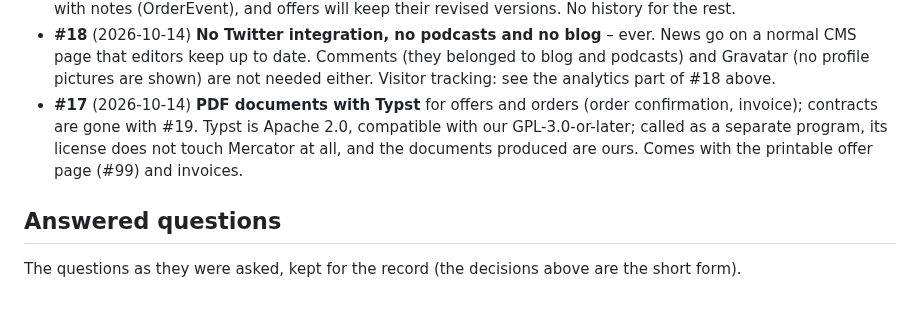
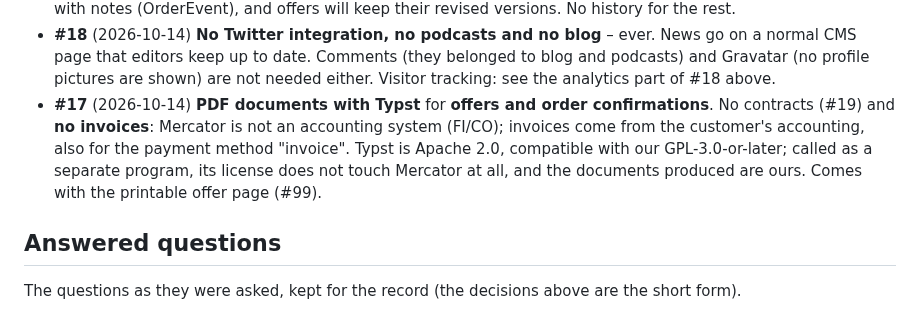
Before and after one commit to haslinger/mercator, a Markdown page: docs/roadmap-history.md, the part around the change. Rendered like a GitHub page.

Commit message:
PDFs for offers and order confirmations only; no invoices (#17)
Co-Authored-By: Claude Opus 5.5 <noreply@anthropic.com>

```diff
--- a/docs/roadmap-history.md
+++ b/docs/roadmap-history.md
@@ -87,7 +87,7 @@ This makes it the test case for **configurable material**: wood species, dimensi
 - **#24** (2026-10-14) **Deployment with Docker**: Mercator runs as a Docker container (a Mix release in the image), set up in the deployment phase. The database connection sets `lc_messages=C`; on managed Postgres configure English server messages instead (see README).
 - **#22** (2026-10-14) **Version history only where it is needed**, decided per resource: CMS pages keep every published version (AshPaperTrail, #84), the GTC are versioned by date (#92), orders keep their state changes with notes (OrderEvent), and offers will keep their revised versions. No history for the rest.
 - **#18** (2026-10-14) **No Twitter integration, no podcasts and no blog** – ever. News go on a normal CMS page that editors keep up to date. Comments (they belonged to blog and podcasts) and Gravatar (no profile pictures are shown) are not needed either. Visitor tracking: see the analytics part of #18 above.
-- **#17** (2026-10-14) **PDF documents with Typst** for offers and orders (order confirmation, invoice); contracts are gone with #19. Typst is Apache 2.0, compatible with our GPL-3.0-or-later; called as a separate program, its license does not touch Mercator at all, and the documents produced are ours. Comes with the printable offer page (#99) and invoices.
+- **#17** (2026-10-14) **PDF documents with Typst** for **offers and order confirmations**. No contracts (#19) and **no invoices**: Mercator is not an accounting system (FI/CO); invoices come from the customer's accounting, also for the payment method "invoice". Typst is Apache 2.0, compatible with our GPL-3.0-or-later; called as a separate program, its license does not touch Mercator at all, and the documents produced are ours. Comes with the printable offer page (#99).
 
 ## Answered questions
 
```
Also changed, not shown: docs/checkout-design.md (+1 -1 lines), docs/guided-selling-design.md (+2 -2 lines).
